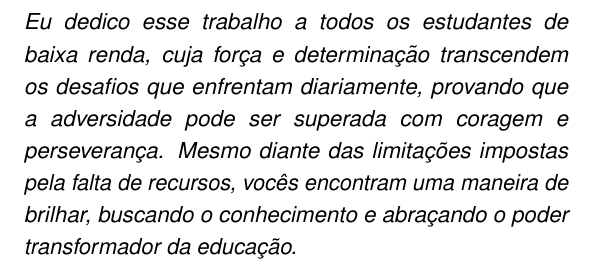
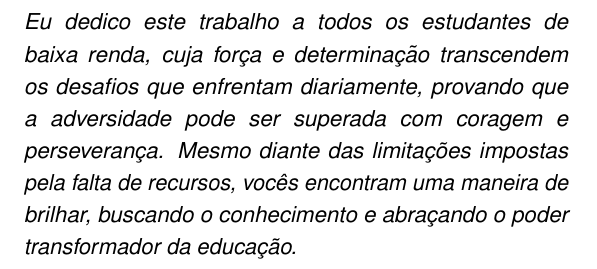
Before and after one commit to phbastosa/dissertation, a LaTeX thesis (main.tex, which reads Pre_Textuais/Dedicatoria.tex): part of page 5 of 72, cut so that both start at the same text. Compiled offline with pdfLaTeX.

Commit message:
full text v0

```diff
--- a/Pre_Textuais/Dedicatoria.tex
+++ b/Pre_Textuais/Dedicatoria.tex
@@ -11,7 +11,7 @@
             \setlength{\parskip}{0.5cm}
             \fonteDedicatoria
             \begin{itshape}
-            	Eu dedico esse trabalho a todos os estudantes de baixa renda, cuja força e determinação transcendem os desafios que enfrentam diariamente, provando que a adversidade pode ser superada com coragem e perseverança. Mesmo diante das limitações impostas pela falta de recursos, vocês encontram uma maneira de brilhar, buscando o conhecimento e abraçando o poder transformador da educação.
+            	Eu dedico este trabalho a todos os estudantes de baixa renda, cuja força e determinação transcendem os desafios que enfrentam diariamente, provando que a adversidade pode ser superada com coragem e perseverança. Mesmo diante das limitações impostas pela falta de recursos, vocês encontram uma maneira de brilhar, buscando o conhecimento e abraçando o poder transformador da educação.
             \end{itshape}
             \end{minipage}
         \vspace*{\fill}
```
